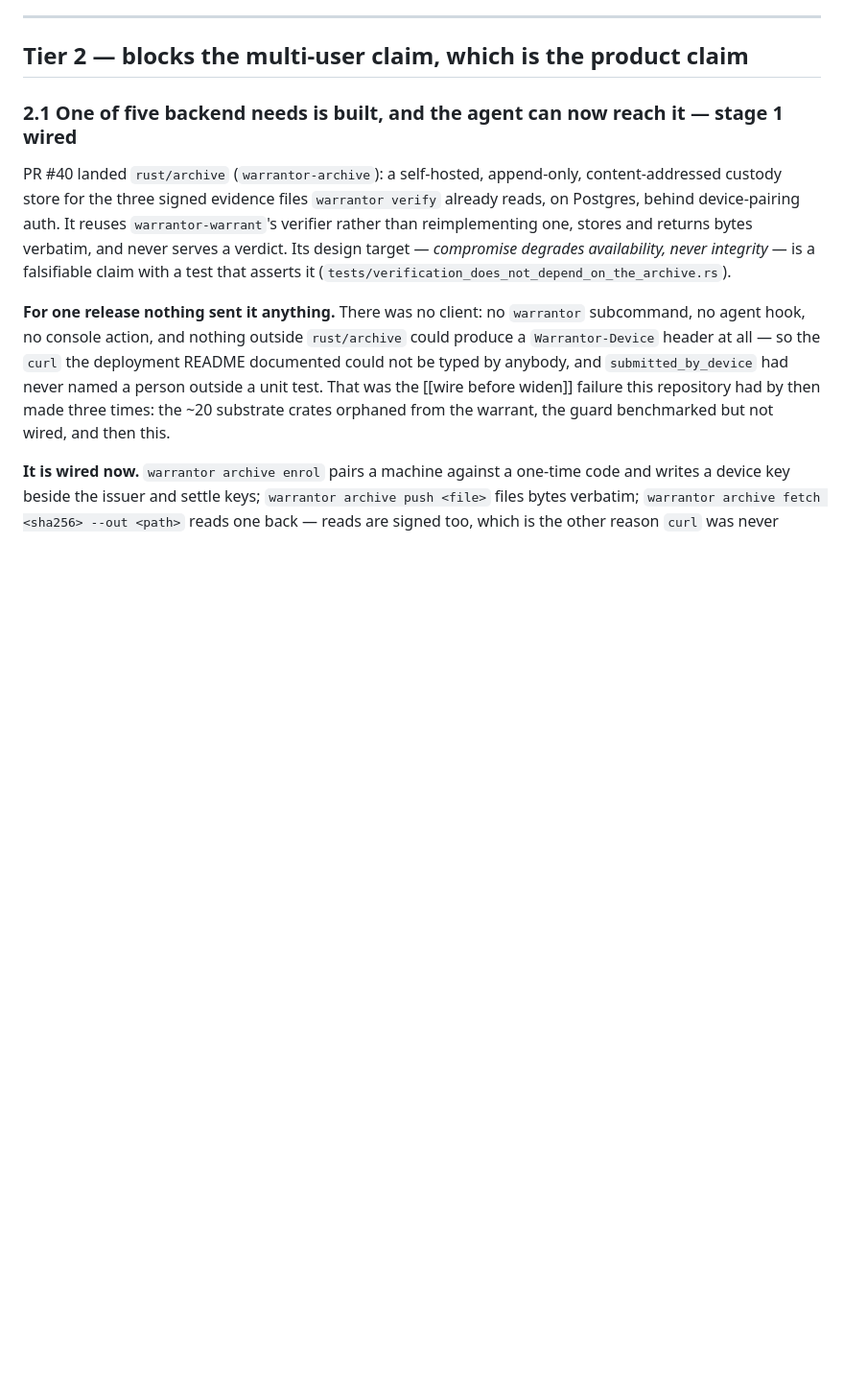
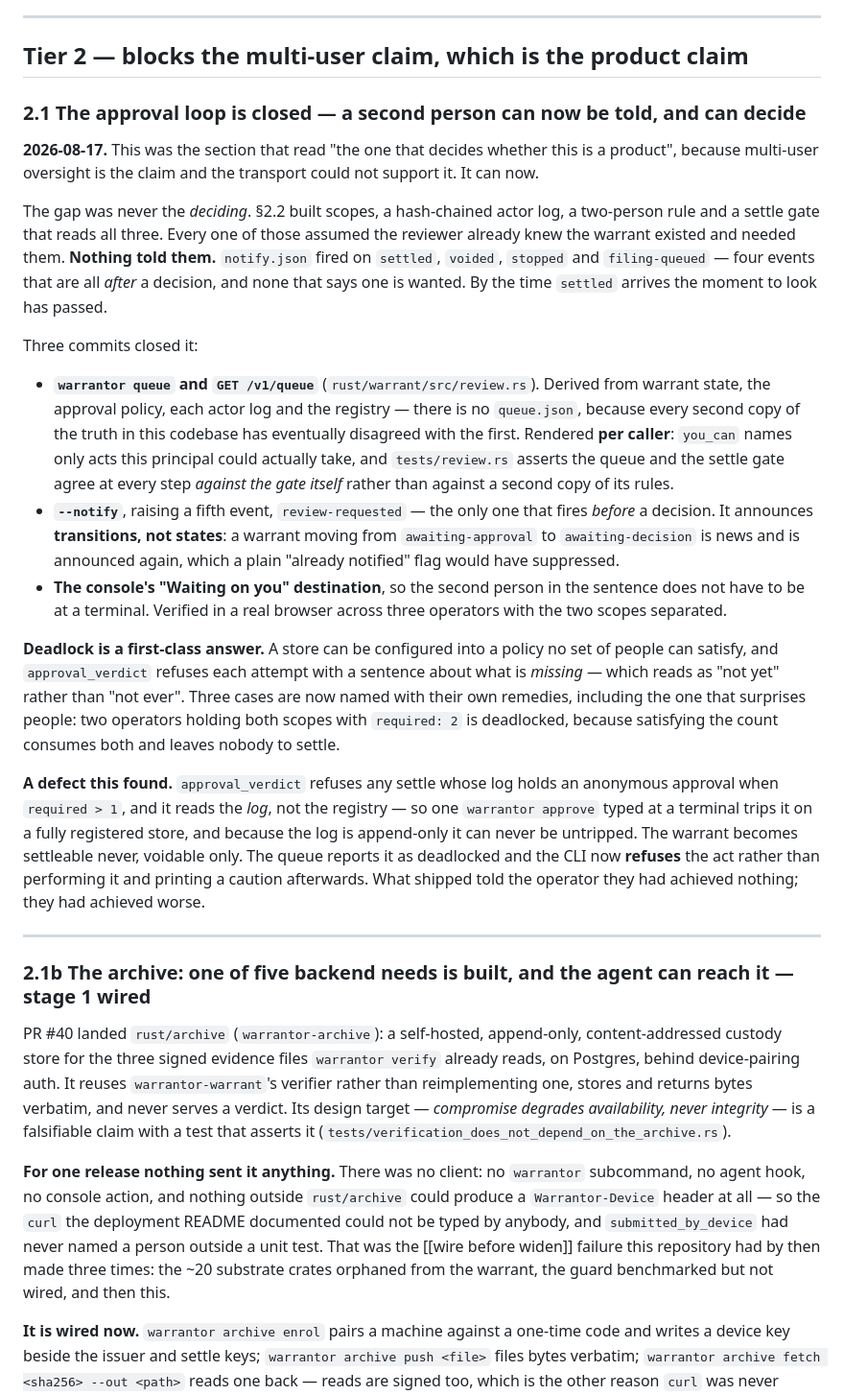
Before and after one commit to MuVeraAI-Corporation/Warrantor, a Markdown page: docs/W1-delivery-gaps.md, the part around one of its changes. Shown at 96% size. Rendered like a GitHub page; blank space fills up the shorter version.

```diff
--- a/docs/W1-delivery-gaps.md
+++ b/docs/W1-delivery-gaps.md
@@ -278,7 +278,49 @@ unbuilt, and would matter for a fleet view rather than for one machine.
 
 ## Tier 2 — blocks the multi-user claim, which is the product claim
 
-### 2.1 One of five backend needs is built, and the agent can now reach it — **stage 1 wired**
+### 2.1 The approval loop is closed — **a second person can now be told, and can decide**
+
+**2026-08-17.** This was the section that read "the one that decides whether this is a product",
+because multi-user oversight is the claim and the transport could not support it. It can now.
+
+The gap was never the *deciding*. §2.2 built scopes, a hash-chained actor log, a two-person rule
+and a settle gate that reads all three. Every one of those assumed the reviewer already knew the
+warrant existed and needed them. **Nothing told them.** `notify.json` fired on `settled`, `voided`,
+`stopped` and `filing-queued` — four events that are all *after* a decision, and none that says one
+is wanted. By the time `settled` arrives the moment to look has passed.
+
+Three commits closed it:
+
+- **`warrantor queue` and `GET /v1/queue`** (`rust/warrant/src/review.rs`). Derived from warrant
+  state, the approval policy, each actor log and the registry — there is no `queue.json`, because
+  every second copy of the truth in this codebase has eventually disagreed with the first. Rendered
+  **per caller**: `you_can` names only acts this principal could actually take, and
+  `tests/review.rs` asserts the queue and the settle gate agree at every step *against the gate
+  itself* rather than against a second copy of its rules.
+- **`--notify`**, raising a fifth event, `review-requested` — the only one that fires *before* a
+  decision. It announces **transitions, not states**: a warrant moving from `awaiting-approval` to
+  `awaiting-decision` is news and is announced again, which a plain "already notified" flag would
+  have suppressed.
+- **The console's "Waiting on you" destination**, so the second person in the sentence does not
+  have to be at a terminal. Verified in a real browser across three operators with the two scopes
+  separated.
+
+**Deadlock is a first-class answer.** A store can be configured into a policy no set of people can
+satisfy, and `approval_verdict` refuses each attempt with a sentence about what is *missing* —
+which reads as "not yet" rather than "not ever". Three cases are now named with their own remedies,
+including the one that surprises people: two operators holding both scopes with `required: 2` is
+deadlocked, because satisfying the count consumes both and leaves nobody to settle.
+
+**A defect this found.** `approval_verdict` refuses any settle whose log holds an anonymous
+approval when `required > 1`, and it reads the *log*, not the registry — so one `warrantor approve`
+typed at a terminal trips it on a fully registered store, and because the log is append-only it can
+never be untripped. The warrant becomes settleable never, voidable only. The queue reports it as
+deadlocked and the CLI now **refuses** the act rather than performing it and printing a caution
+afterwards. What shipped told the operator they had achieved nothing; they had achieved worse.
+
+---
+
+### 2.1b The archive: one of five backend needs is built, and the agent can reach it — **stage 1 wired**
 
 PR #40 landed `rust/archive` (`warrantor-archive`): a self-hosted, append-only, content-addressed
 custody store for the three signed evidence files `warrantor verify` already reads, on Postgres,
```
Also changed, not shown: other parts of docs/W1-delivery-gaps.md (+53 -12 lines).
